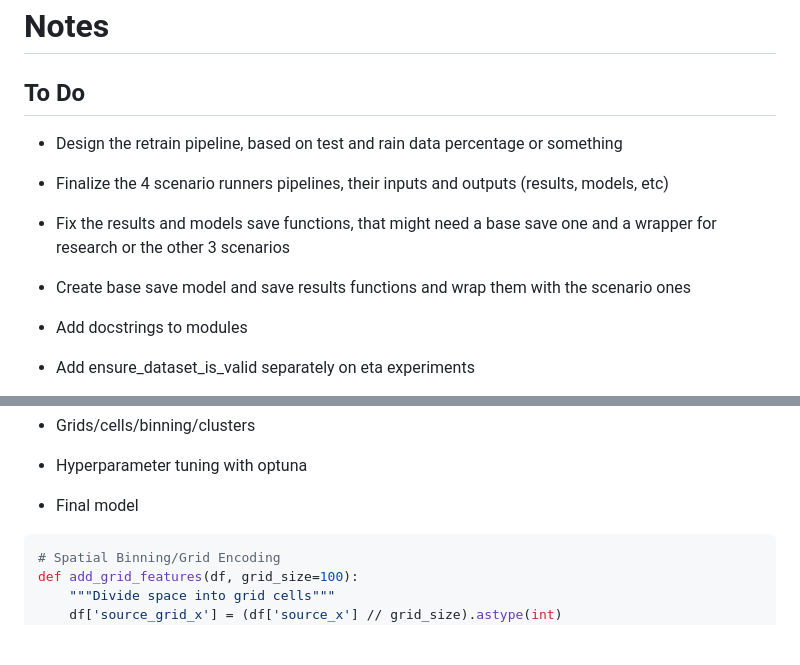
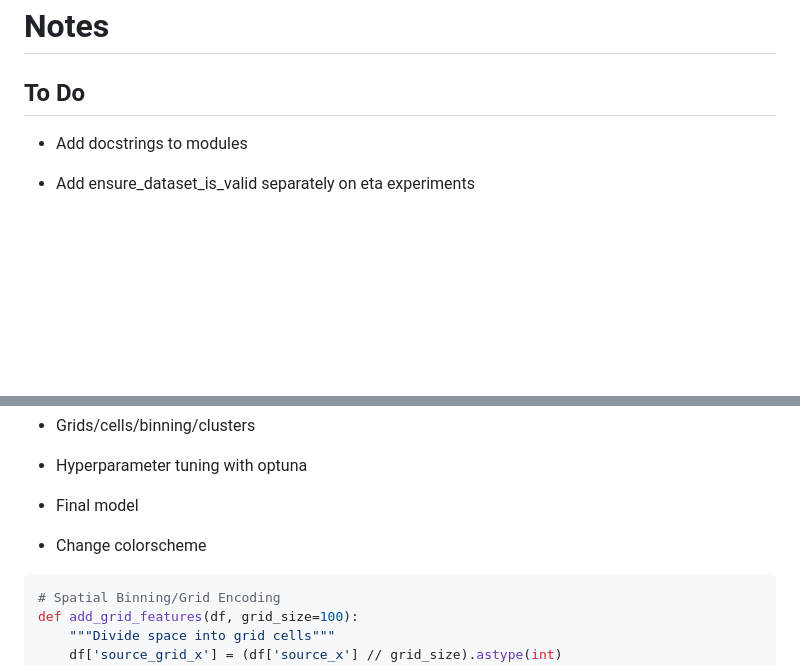
Before and after one commit to geokyr/diploma-thesis, a Markdown page: notes.md, 2 parts joined by grey strips. Drawn GitHub-style; blank space fills up the shorter version.

Commit message:
updated notes

````diff
--- a/notes.md
+++ b/notes.md
@@ -1,11 +1,6 @@
 # Notes
 
 ## To Do
-- Design the retrain pipeline, based on test and rain data percentage or something
-- Finalize the 4 scenario runners pipelines, their inputs and outputs (results, models, etc)
-- Fix the results and models save functions, that might need a base save one and a wrapper for research or the other 3 scenarios
-- Create base save model and save results functions and wrap them with the scenario ones
-
 - Add docstrings to modules
 - Add ensure_dataset_is_valid separately on eta experiments
 
@@ -30,6 +25,7 @@
 
 - Hyperparameter tuning with optuna
 - Final model
+- Change colorscheme
 
 ```python
 # Spatial Binning/Grid Encoding
````
